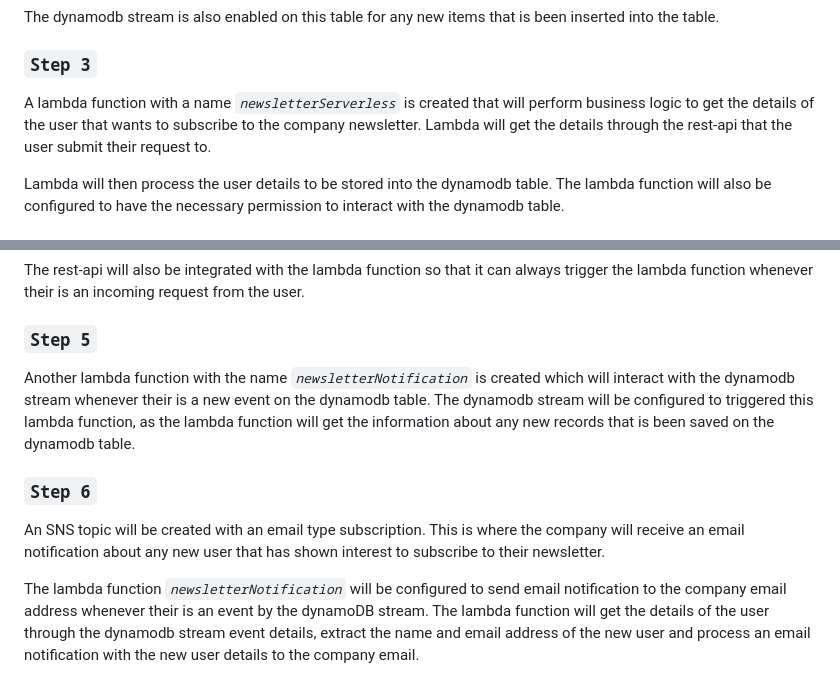
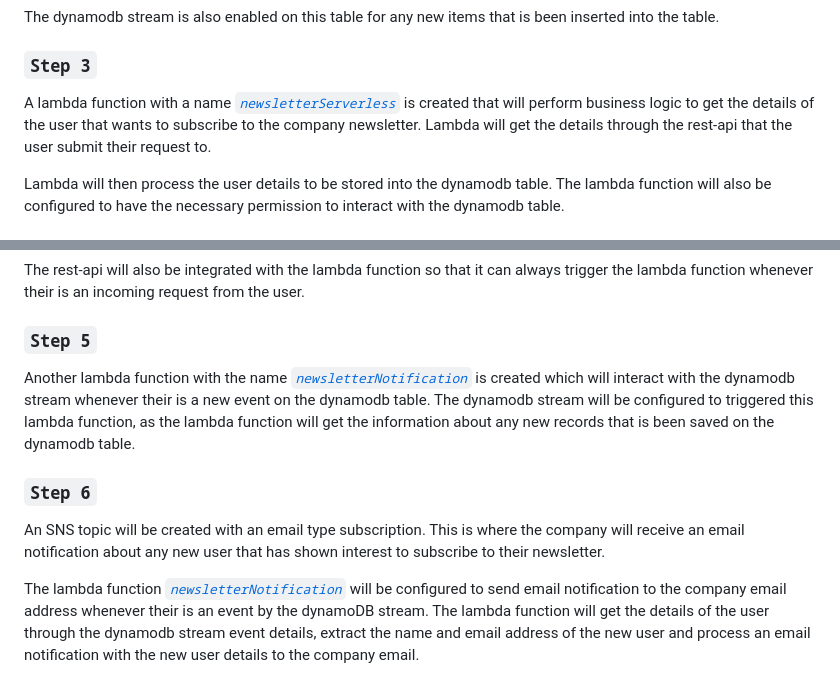
Before and after one commit to Horpeyemi007/API-GATEWAY-WITH-AWS-LAMBDA-DYNAMO-DB, a Markdown page: README.md, 2 parts joined by grey strips. Drawn GitHub-style.

```diff
--- a/README.md
+++ b/README.md
@@ -30,7 +33,7 @@ The dynamodb stream is also enabled on this table for any new items that is been
 
 ### `Step 3`
 
-A lambda function with a name _`newsletterServerless`_ is created that will perform business logic to get the details of the user that wants to subscribe to the company newsletter. Lambda will get the details through the rest-api that the user submit their request to.
+A lambda function with a name [_`newsletterServerless`_][newsletterServerless] is created that will perform business logic to get the details of the user that wants to subscribe to the company newsletter. Lambda will get the details through the rest-api that the user submit their request to.
 
 Lambda will then process the user details to be stored into the dynamodb table. The lambda function will also be configured to have the necessary permission to interact with the dynamodb table.
 
@@ -44,10 +47,10 @@ The rest-api will also be integrated with the lambda function so that it can alw
 
 ### `Step 5`
 
-Another lambda function with the name  _`newsletterNotification`_ is created which will interact with the dynamodb stream whenever their is a new event on the dynamodb table. The dynamodb stream will be configured to triggered this lambda function, as the lambda function will get the information about any new records that is been saved on the dynamodb table.
+Another lambda function with the name [_`newsletterNotification`_][newsletterNotification] is created which will interact with the dynamodb stream whenever their is a new event on the dynamodb table. The dynamodb stream will be configured to triggered this lambda function, as the lambda function will get the information about any new records that is been saved on the dynamodb table.
 
 ### `Step 6`
 
 An SNS topic will be created with an email type subscription. This is where the company will receive an email notification about any new user that has shown interest to subscribe to their newsletter.
 
-The lambda function _`newsletterNotification`_ will be configured to send email notification to the company email address whenever their is an event by the dynamoDB stream. The lambda function will get the details of the user through the dynamodb stream event details, extract the name and email address of the new user and process an email notification with the new user details to the company email.
+The lambda function [_`newsletterNotification`_][newsletterNotification] will be configured to send email notification to the company email address whenever their is an event by the dynamoDB stream. The lambda function will get the details of the user through the dynamodb stream event details, extract the name and email address of the new user and process an email notification with the new user details to the company email.
```
Also changed, not shown: other parts of README.md (+4 -1 lines).
